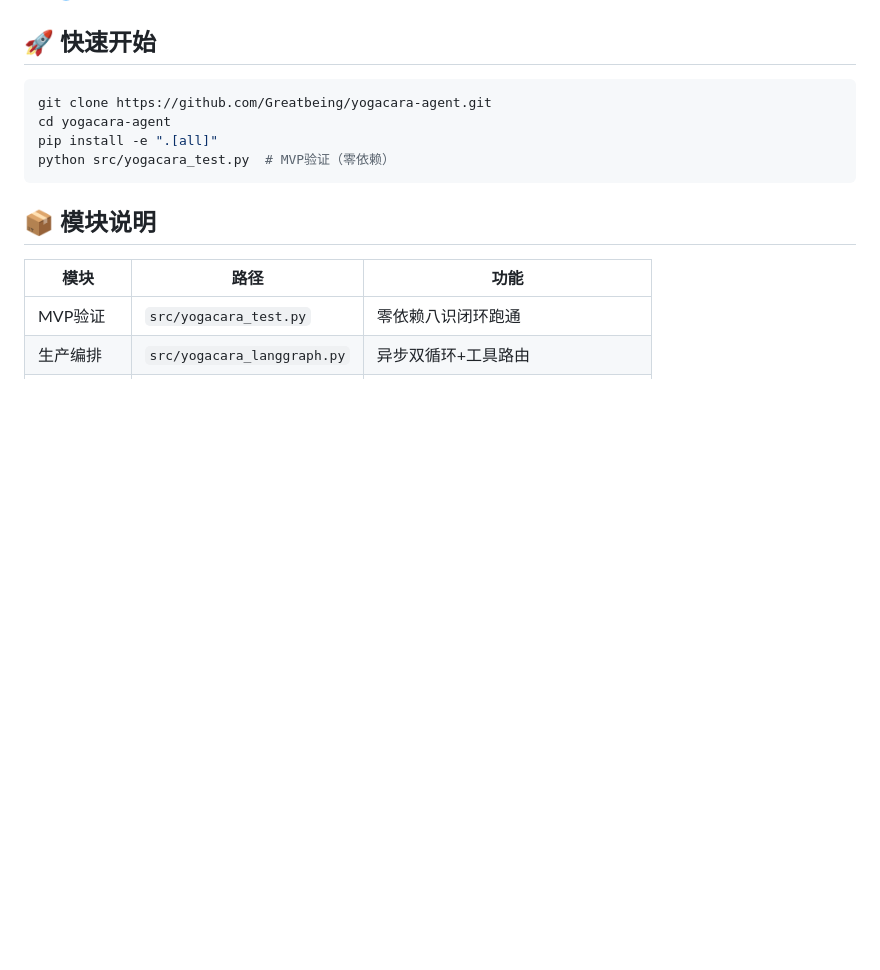
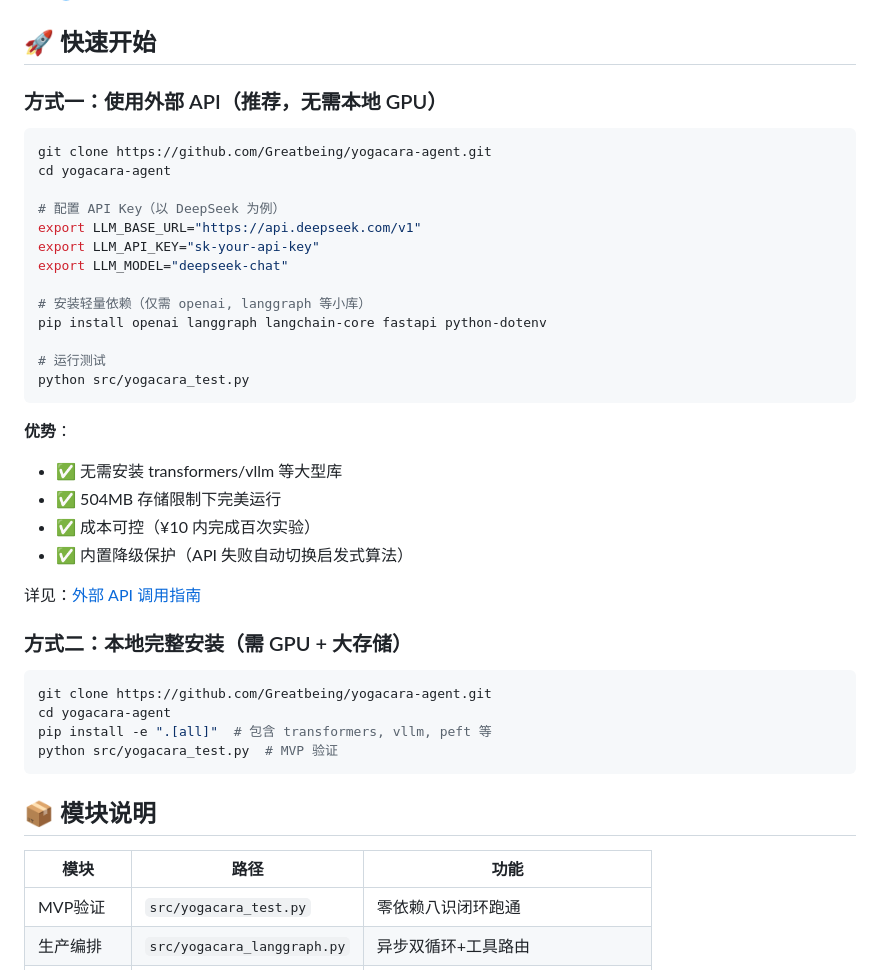
Before and after one commit to Greatbeing/yogacara-agent, a Markdown page: README.md, the part around the change. Rendered like a GitHub page; blank space fills up the shorter version.

Commit message:
docs(README): 更新快速开始指南，添加外部 API 方案
- 新增方式一：使用外部 API（推荐）
  - DeepSeek/Qwen/OpenAI 配置示例
  - 轻量依赖安装说明
  - 优势说明（无需 GPU/成本低/降级保护）

- 保留方式二：本地完整安装
  - 适用于有 GPU 和大存储的场景

- 链接到 EXTERNAL_API_GUIDE.md 详细文档

````diff
--- a/README.md
+++ b/README.md
@@ -29,13 +29,39 @@ graph LR
 - 🌐 **跨域适配**：ROS2 / Unity ML-Agents / Isaac Sim 统一环境契约
 
 ## 🚀 快速开始
+
+### 方式一：使用外部 API（推荐，无需本地 GPU）
 ```bash
 git clone https://github.com/Greatbeing/yogacara-agent.git
 cd yogacara-agent
-pip install -e ".[all]"
-python src/yogacara_test.py  # MVP验证（零依赖）
+
+# 配置 API Key（以 DeepSeek 为例）
+export LLM_BASE_URL="https://api.deepseek.com/v1"
+export LLM_API_KEY="sk-your-api-key"
+export LLM_MODEL="deepseek-chat"
+
+# 安装轻量依赖（仅需 openai, langgraph 等小库）
+pip install openai langgraph langchain-core fastapi python-dotenv
+
+# 运行测试
+python src/yogacara_test.py
 ```
 
+**优势**：
+- ✅ 无需安装 transformers/vllm 等大型库
+- ✅ 504MB 存储限制下完美运行
+- ✅ 成本可控（¥10 内完成百次实验）
+- ✅ 内置降级保护（API 失败自动切换启发式算法）
+
+详见：[外部 API 调用指南](EXTERNAL_API_GUIDE.md)
+
+### 方式二：本地完整安装（需 GPU + 大存储）
+```bash
+git clone https://github.com/Greatbeing/yogacara-agent.git
+cd yogacara-agent
+pip install -e ".[all]"  # 包含 transformers, vllm, peft 等
+python src/yogacara_test.py  # MVP 验证
+```
 ## 📦 模块说明
 | 模块 | 路径 | 功能 |
 |------|------|------|
````
